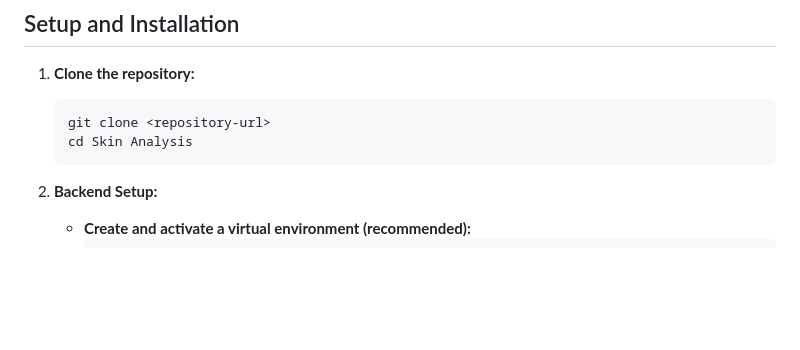
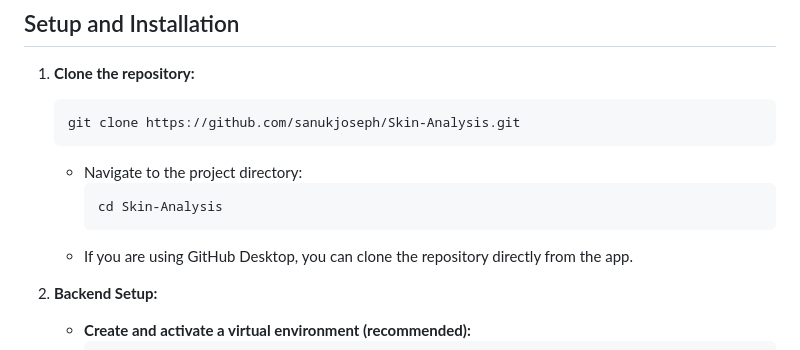
Before and after one commit to sanukjoseph/Skin-Analysis, a Markdown page: README.md, the part around the change. Rendered like a GitHub page; blank space fills up the shorter version.

Commit message:
updated to add repo

````diff
--- a/README.md
+++ b/README.md
@@ -96,9 +96,14 @@ Skin Analysis/
 1.  **Clone the repository:**
 
     ```bash
-    git clone <repository-url>
-    cd Skin Analysis
+    git clone https://github.com/sanukjoseph/Skin-Analysis.git
     ```
+
+    - Navigate to the project directory:
+      ```bash
+      cd Skin-Analysis
+      ```
+    - If you are using GitHub Desktop, you can clone the repository directly from the app.
 
 2.  **Backend Setup:**
 
````
